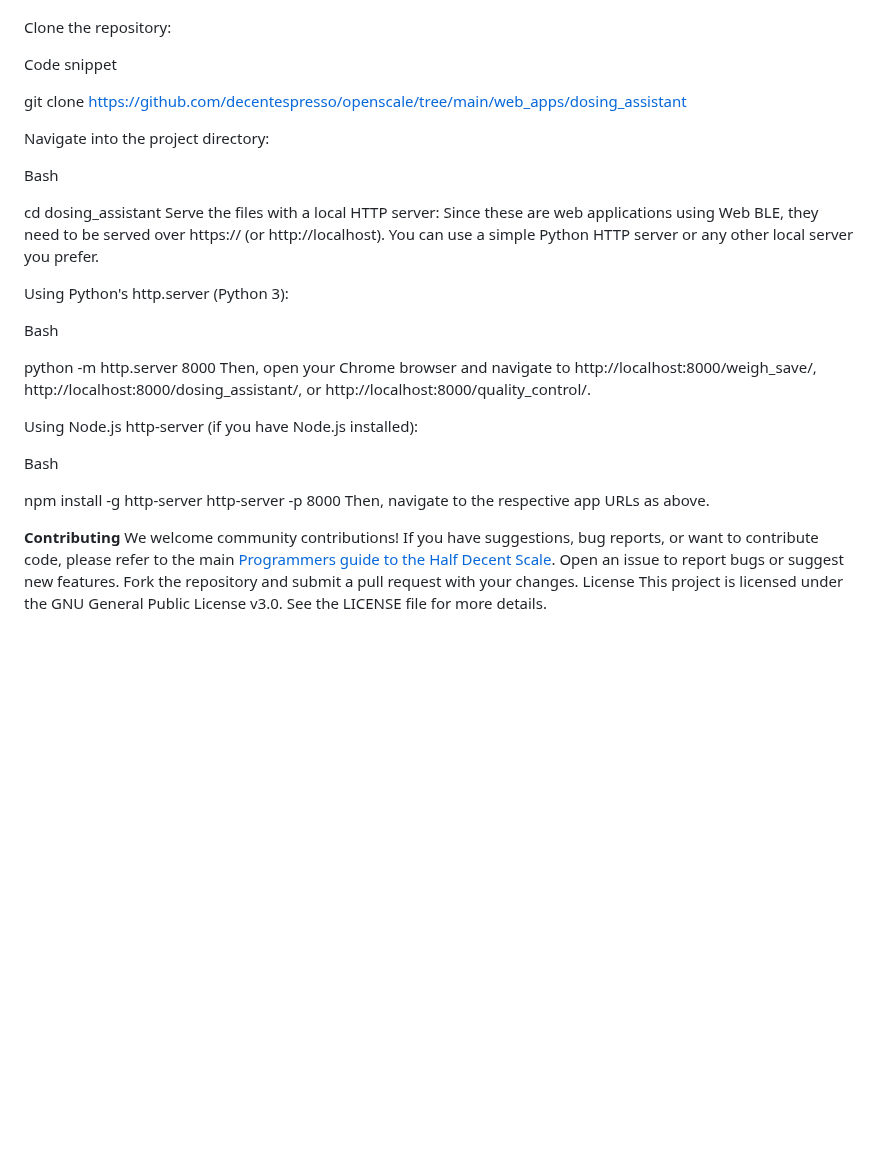
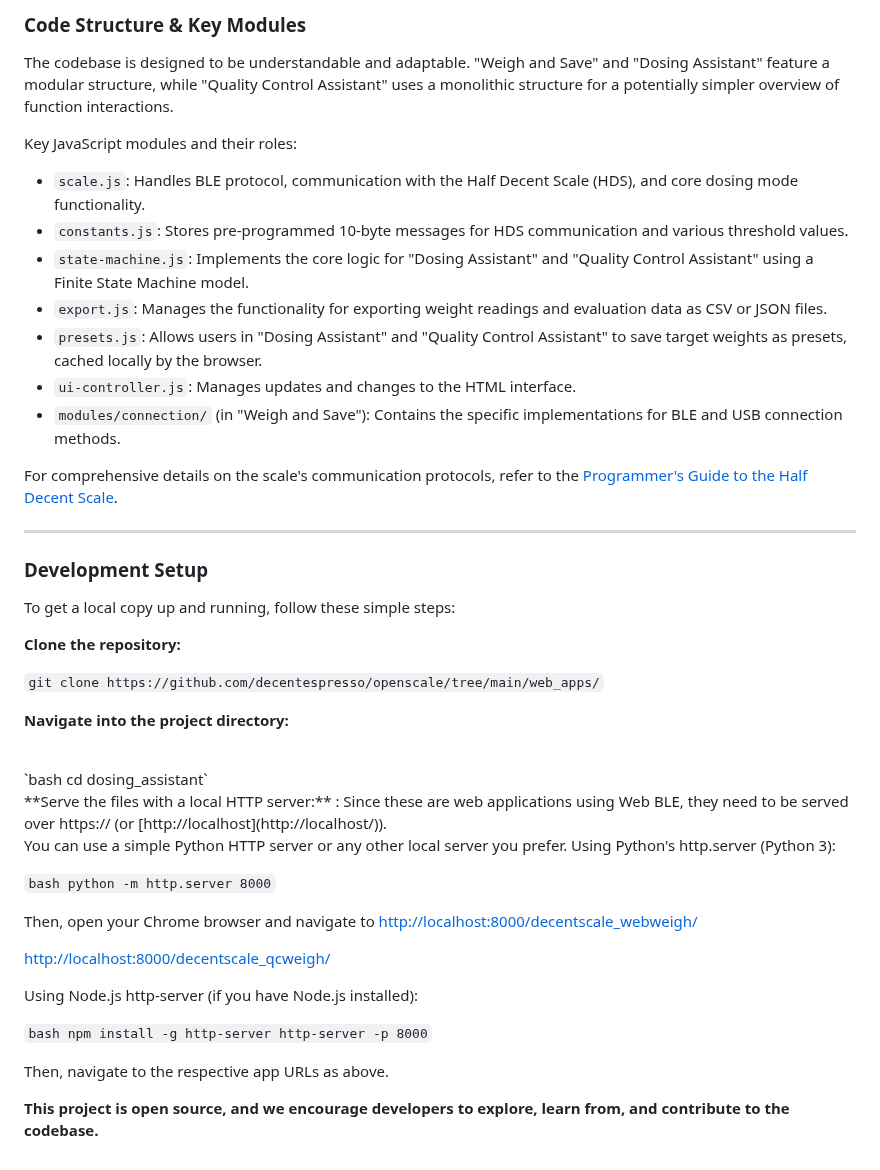
Before and after one commit to decentespresso/openscale, a Markdown page: web_apps/README.md, the part around one of its changes. Rendered like a GitHub page; blank space fills up the shorter version.

```diff
--- a/web_apps/README.md
+++ b/web_apps/README.md
@@ -50,37 +67,52 @@ Running Locally
+### Code Structure & Key Modules
+
+The codebase is designed to be understandable and adaptable. "Weigh and Save" and "Dosing Assistant" feature a modular structure, while "Quality Control Assistant" uses a monolithic structure for a potentially simpler overview of function interactions.
+
+Key JavaScript modules and their roles:
+
+* `scale.js`: Handles BLE protocol, communication with the Half Decent Scale (HDS), and core dosing mode functionality.
+* `constants.js`: Stores pre-programmed 10-byte messages for HDS communication and various threshold values.
+* `state-machine.js`: Implements the core logic for "Dosing Assistant" and "Quality Control Assistant" using a Finite State Machine model.
+* `export.js`: Manages the functionality for exporting weight readings and evaluation data as CSV or JSON files.
+* `presets.js`: Allows users in "Dosing Assistant" and "Quality Control Assistant" to save target weights as presets, cached locally by the browser.
+* `ui-controller.js`: Manages updates and changes to the HTML interface.
+* `modules/connection/` (in "Weigh and Save"): Contains the specific implementations for BLE and USB connection methods.
+
+For comprehensive details on the scale's communication protocols, refer to the [Programmer's Guide to the Half Decent Scale](https://decentespresso.com/docs/programmers_guide_to_the_half_decent_scale).
+
+***
+
+### Development Setup
+
 To get a local copy up and running, follow these simple steps:
 
-Clone the repository:
+**Clone the repository:**
 
-Code snippet
+`git clone https://github.com/decentespresso/openscale/tree/main/web_apps/`
 
-git clone https://github.com/decentespresso/openscale/tree/main/web_apps/dosing_assistant
+**Navigate into the project directory:**
 
-Navigate into the project directory:
+<br>
+`bash cd dosing_assistant`
 
-Bash
+<br>
+**Serve the files with a local HTTP server:** :
+Since these are web applications using Web BLE, they need to be served over https:// (or [http://localhost](http://localhost/)).
 
-cd dosing_assistant
-Serve the files with a local HTTP server:
-Since these are web applications using Web BLE, they need to be served over https:// (or http://localhost). You can use a simple Python HTTP server or any other local server you prefer.
-
+You can use a simple Python HTTP server or any other local server you prefer.
 Using Python's http.server (Python 3):
 
-Bash
+`bash python -m http.server 8000`
 
-python -m http.server 8000
-Then, open your Chrome browser and navigate to http://localhost:8000/weigh_save/, http://localhost:8000/dosing_assistant/, or http://localhost:8000/quality_control/.
+Then, open your Chrome browser and navigate to
+[http://localhost:8000/decentscale_webweigh/](http://localhost:8000/decentscale_webweigh/)
+
+[http://localhost:8000/decentscale_qcweigh/](http://localhost:8000/decentscale_qcweigh/)
 
 Using Node.js http-server (if you have Node.js installed):
 
-Bash
+`bash npm install -g http-server http-server -p 8000`
 
-npm install -g http-server
-http-server -p 8000
 Then, navigate to the respective app URLs as above.
 
-**Contributing**
-We welcome community contributions! If you have suggestions, bug reports, or want to contribute code, please refer to the main [Programmers guide to the Half Decent Scale](https://decentespresso.com/docs/programmers_guide_to_the_half_decent_scale).
-Open an issue to report bugs or suggest new features.
-Fork the repository and submit a pull request with your changes.
-License
-This project is licensed under the GNU General Public License v3.0. See the LICENSE file for more details.
+**This project is open source, and we encourage developers to explore, learn from, and contribute to the codebase.**
```
Also changed, not shown: other parts of web_apps/README.md (+48 -31 lines).
